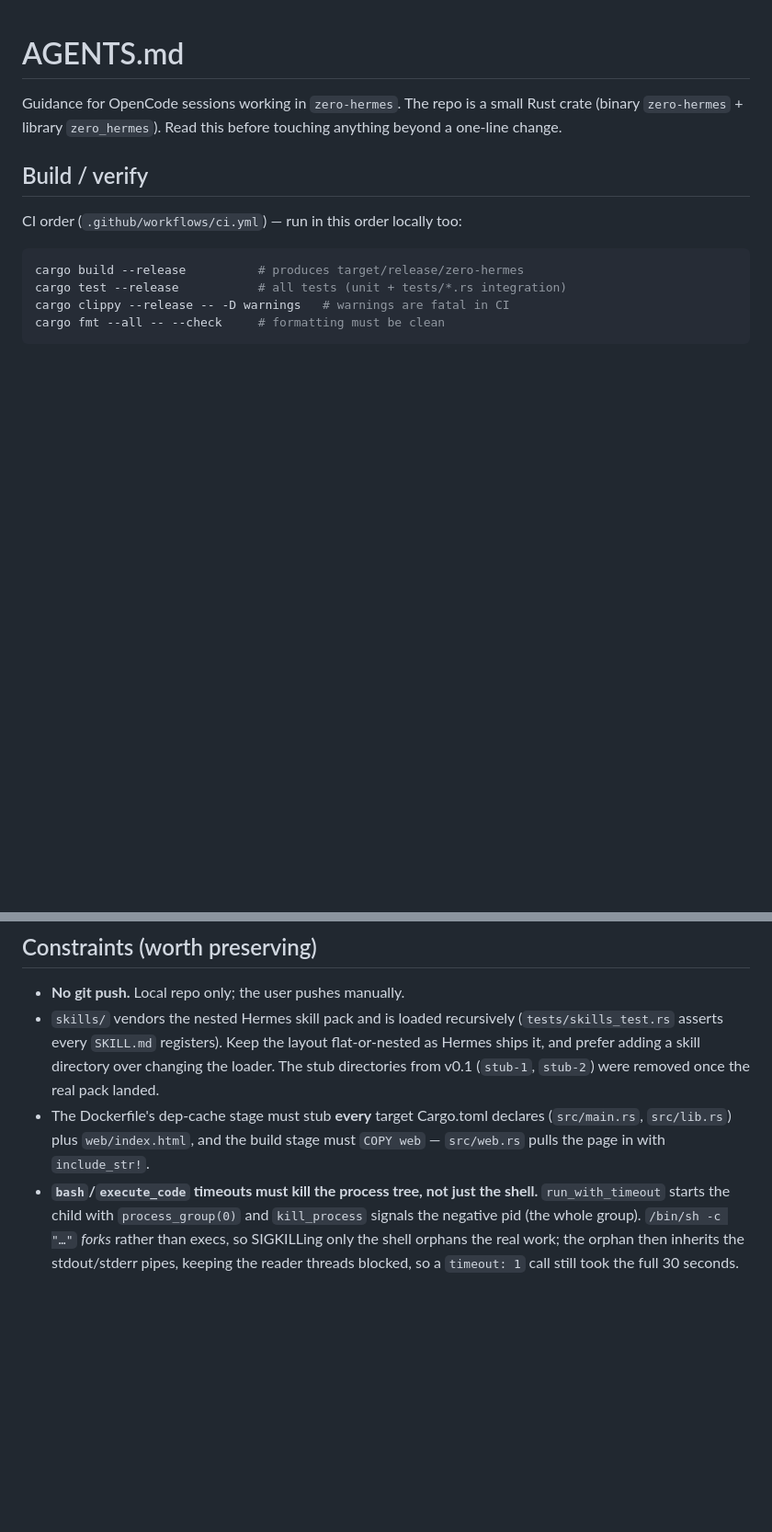
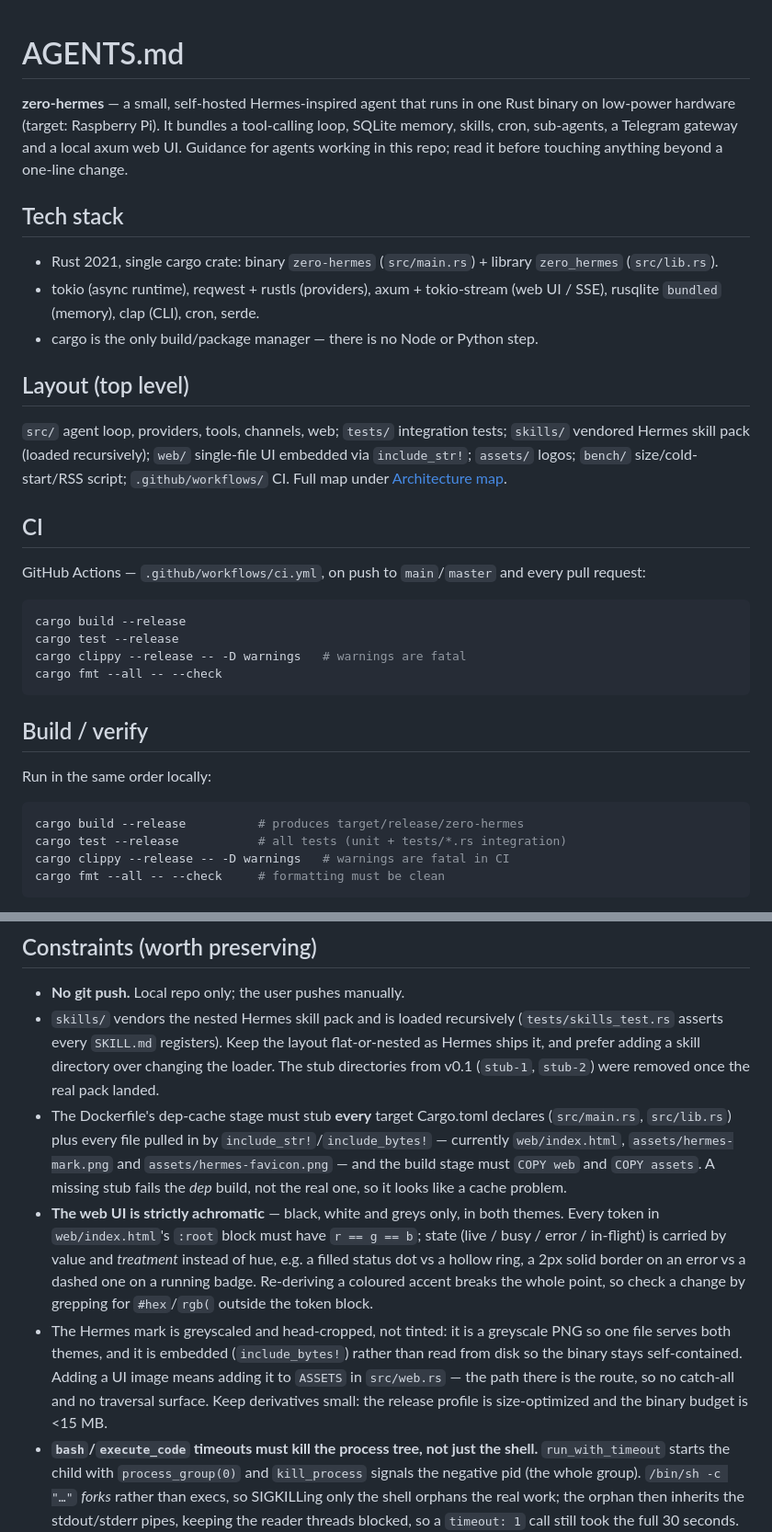
Before and after one commit to adityasasidhar/zero-hermes, a Markdown page: AGENTS.md, 2 parts joined by grey strips. Shown at 92% size. GitHub-like rendering; blank space fills up the shorter version.

````diff
--- a/AGENTS.md
+++ b/AGENTS.md
@@ -1,12 +1,42 @@
 # AGENTS.md
 
-Guidance for OpenCode sessions working in `zero-hermes`. The repo is a small
-Rust crate (binary `zero-hermes` + library `zero_hermes`). Read this before
-touching anything beyond a one-line change.
+**zero-hermes** — a small, self-hosted Hermes-inspired agent that runs in one
+Rust binary on low-power hardware (target: Raspberry Pi). It bundles a
+tool-calling loop, SQLite memory, skills, cron, sub-agents, a Telegram
+gateway and a local axum web UI. Guidance for agents working in this repo;
+read it before touching anything beyond a one-line change.
+
+## Tech stack
+
+- Rust 2021, single cargo crate: binary `zero-hermes` (`src/main.rs`) +
+  library `zero_hermes` (`src/lib.rs`).
+- tokio (async runtime), reqwest + rustls (providers), axum + tokio-stream
+  (web UI / SSE), rusqlite `bundled` (memory), clap (CLI), cron, serde.
+- cargo is the only build/package manager — there is no Node or Python step.
+
+## Layout (top level)
+
+`src/` agent loop, providers, tools, channels, web; `tests/` integration
+tests; `skills/` vendored Hermes skill pack (loaded recursively); `web/`
+single-file UI embedded via `include_str!`; `assets/` logos; `bench/`
+size/cold-start/RSS script; `.github/workflows/` CI. Full map under
+[Architecture map](#architecture-map).
+
+## CI
+
+GitHub Actions — `.github/workflows/ci.yml`, on push to `main`/`master` and
+every pull request:
+
+```sh
+cargo build --release
+cargo test --release
+cargo clippy --release -- -D warnings   # warnings are fatal
+cargo fmt --all -- --check
+```
 
 ## Build / verify
 
-CI order (`.github/workflows/ci.yml`) — run in this order locally too:
+Run in the same order locally:
 
 ```sh
 cargo build --release          # produces target/release/zero-hermes
@@ -244,9 +307,25 @@ parent registry, they automatically become available to sub-agents.
   directory over changing the loader. The stub directories from v0.1
   (`stub-1`, `stub-2`) were removed once the real pack landed.
 - The Dockerfile's dep-cache stage must stub **every** target Cargo.toml
-  declares (`src/main.rs`, `src/lib.rs`) plus `web/index.html`, and the
-  build stage must `COPY web` — `src/web.rs` pulls the page in with
-  `include_str!`.
+  declares (`src/main.rs`, `src/lib.rs`) plus every file pulled in by
+  `include_str!`/`include_bytes!` — currently `web/index.html`,
+  `assets/hermes-mark.png` and `assets/hermes-favicon.png` — and the build
+  stage must `COPY web` and `COPY assets`. A missing stub fails the *dep*
+  build, not the real one, so it looks like a cache problem.
+- **The web UI is strictly achromatic** — black, white and greys only, in
+  both themes. Every token in `web/index.html`'s `:root` block must have
+  `r == g == b`; state (live / busy / error / in-flight) is carried by value
+  and *treatment* instead of hue, e.g. a filled status dot vs a hollow ring, a
+  2px solid border on an error vs a dashed one on a running badge. Re-deriving
+  a coloured accent breaks the whole point, so check a change by grepping for
+  `#hex`/`rgb(` outside the token block.
+- The Hermes mark is greyscaled and head-cropped, not tinted: it is a
+  greyscale PNG so one file serves both themes, and it is embedded
+  (`include_bytes!`) rather than read from disk so the binary stays
+  self-contained. Adding a UI image means adding it to `ASSETS` in
+  `src/web.rs` — the path there is the route, so no catch-all and no
+  traversal surface. Keep derivatives small: the release profile is
+  size-optimized and the binary budget is <15 MB.
 - **`bash`/`execute_code` timeouts must kill the process tree, not just the
   shell.** `run_with_timeout` starts the child with `process_group(0)` and
   `kill_process` signals the negative pid (the whole group). `/bin/sh -c "…"`
````
Also changed, not shown: other parts of AGENTS.md (+39 -4 lines), README.md (+21 -0 lines).
